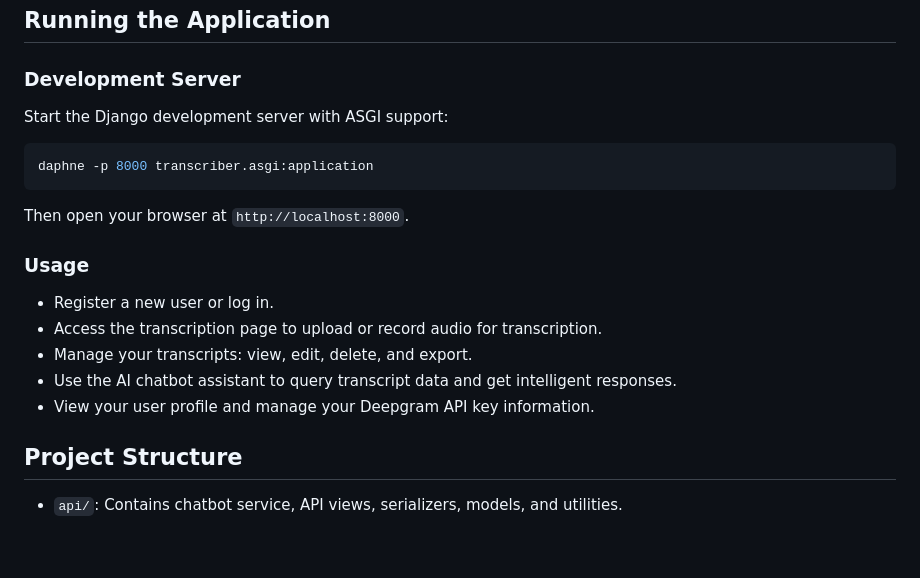
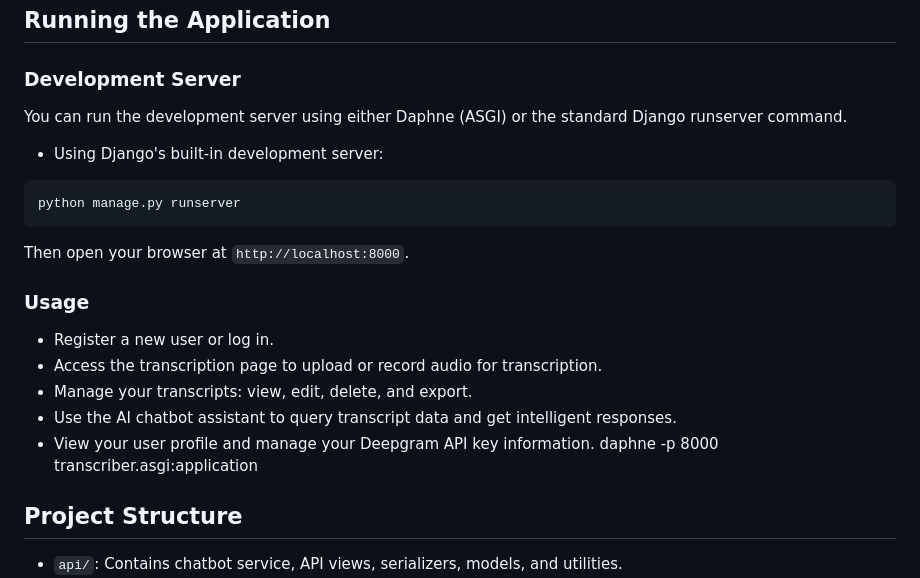
Before and after one commit to Anurag-Shankar-Maurya/DeepTranscribe, a Markdown page: README.md, the part around one of its changes. GitHub-like rendering; blank space fills up the shorter version.

````diff
--- a/README.md
+++ b/README.md
@@ -68,10 +82,14 @@ DeepGram Web3 Transcriber is a Django-based web application that provides advanc
 ## Running the Application
 
 ### Development Server
-Start the Django development server with ASGI support:
+
+You can run the development server using either Daphne (ASGI) or the standard Django runserver command.
+
+- Using Django's built-in development server:
 ```bash
-daphne -p 8000 transcriber.asgi:application
+python manage.py runserver
 ```
+
 Then open your browser at `http://localhost:8000`.
 
 ### Usage
@@ -80,6 +98,7 @@ Then open your browser at `http://localhost:8000`.
 - Manage your transcripts: view, edit, delete, and export.
 - Use the AI chatbot assistant to query transcript data and get intelligent responses.
 - View your user profile and manage your Deepgram API key information.
+daphne -p 8000 transcriber.asgi:application
 
 ## Project Structure
 - `api/`: Contains chatbot service, API views, serializers, models, and utilities.
````
Also changed, not shown: other parts of README.md (+24 -20 lines).
